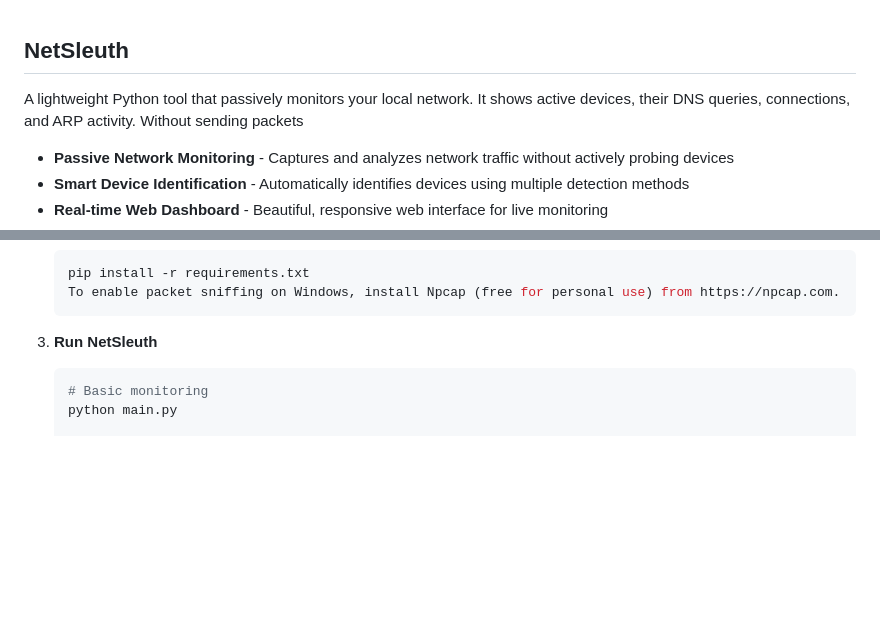
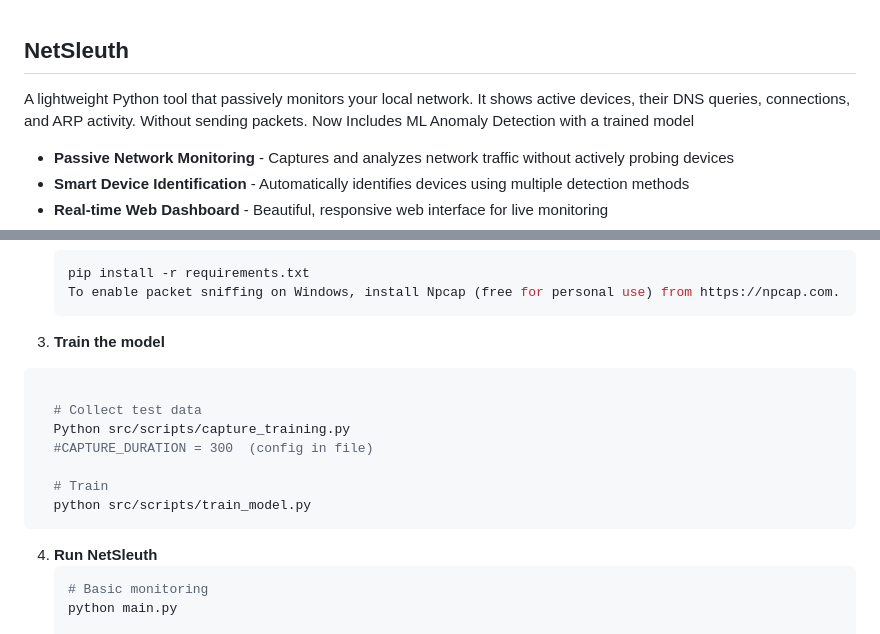
Before and after one commit to ABowSEC/NetSleuth, a Markdown page: README.md, 2 parts joined by grey strips. Rendered like a GitHub page; blank space fills up the shorter version.

Commit message:
Train Model Instrucltion ML

````diff
--- a/README.md
+++ b/README.md
@@ -1,5 +1,5 @@
 ## NetSleuth
-A lightweight Python tool that passively monitors your local network. It shows active devices, their DNS queries, connections, and ARP activity. Without sending packets
+A lightweight Python tool that passively monitors your local network. It shows active devices, their DNS queries, connections, and ARP activity. Without sending packets. Now Includes ML Anomaly Detection with a trained model
 
 
 
@@ -26,7 +26,17 @@ A lightweight Python tool that passively monitors your local network. It shows a
    To enable packet sniffing on Windows, install Npcap (free for personal use) from https://npcap.com.
    ```
 
-3. **Run NetSleuth**
+3.  **Train the model**
+  ```bash
+
+    # Collect test data
+    Python src/scripts/capture_training.py
+    #CAPTURE_DURATION = 300  (config in file)
+
+    # Train
+    python src/scripts/train_model.py
+  ```
+4. **Run NetSleuth**
    ```bash
    # Basic monitoring
    python main.py
````
